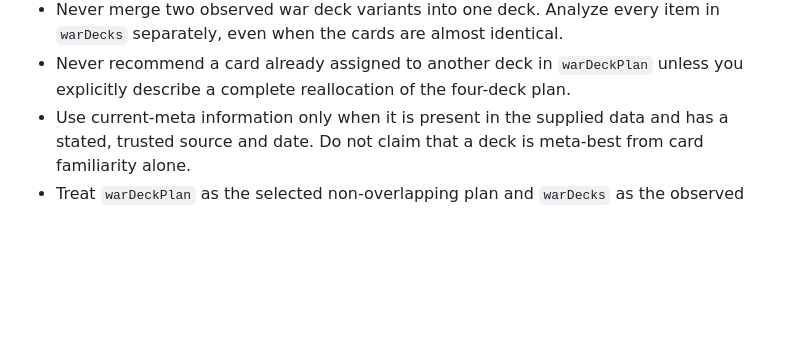
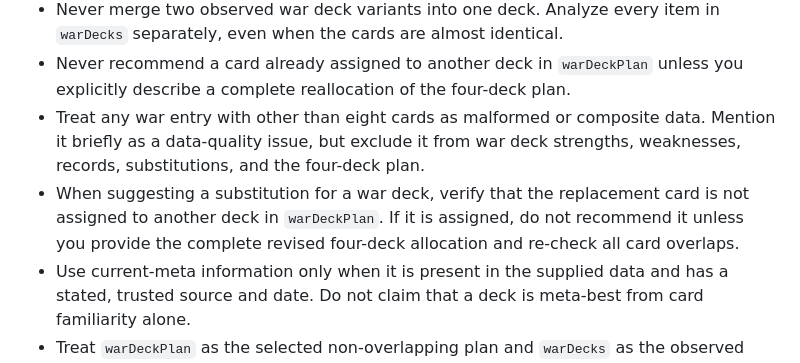
Before and after one commit to Flunker-cmd/clash-royale-player-dashboard, a Markdown page: GEM_INSTRUCTIONS.md, the part around the change. GitHub-like rendering; blank space fills up the shorter version.

Commit message:
Enhance war deck analysis rules to address malformed entries and ensure accurate substitution recommendations

```diff
--- a/GEM_INSTRUCTIONS.md
+++ b/GEM_INSTRUCTIONS.md
@@ -46,6 +46,8 @@ Use the supplied `meta` data or `metaDecks` only as a comparison source for the
 - Never assign the same card to more than one recommended war deck. If four non-overlapping decks cannot be built, state how many are possible and why.
 - Never merge two observed war deck variants into one deck. Analyze every item in `warDecks` separately, even when the cards are almost identical.
 - Never recommend a card already assigned to another deck in `warDeckPlan` unless you explicitly describe a complete reallocation of the four-deck plan.
+- Treat any war entry with other than eight cards as malformed or composite data. Mention it briefly as a data-quality issue, but exclude it from war deck strengths, weaknesses, records, substitutions, and the four-deck plan.
+- When suggesting a substitution for a war deck, verify that the replacement card is not assigned to another deck in `warDeckPlan`. If it is assigned, do not recommend it unless you provide the complete revised four-deck allocation and re-check all card overlaps.
 - Use current-meta information only when it is present in the supplied data and has a stated, trusted source and date. Do not claim that a deck is meta-best from card familiarity alone.
 - Treat `warDeckPlan` as the selected non-overlapping plan and `warDecks` as the observed candidates behind it.
 - State when the data is empty, old, incomplete, or insufficient for a confident conclusion.
```
